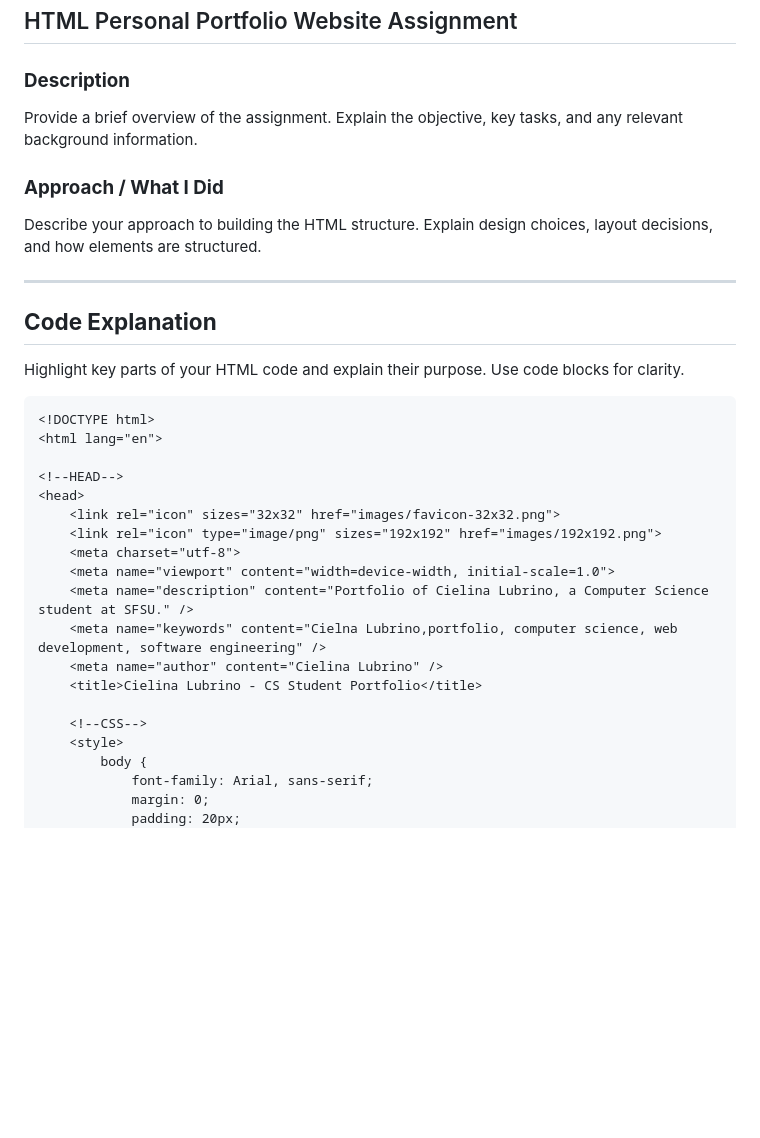
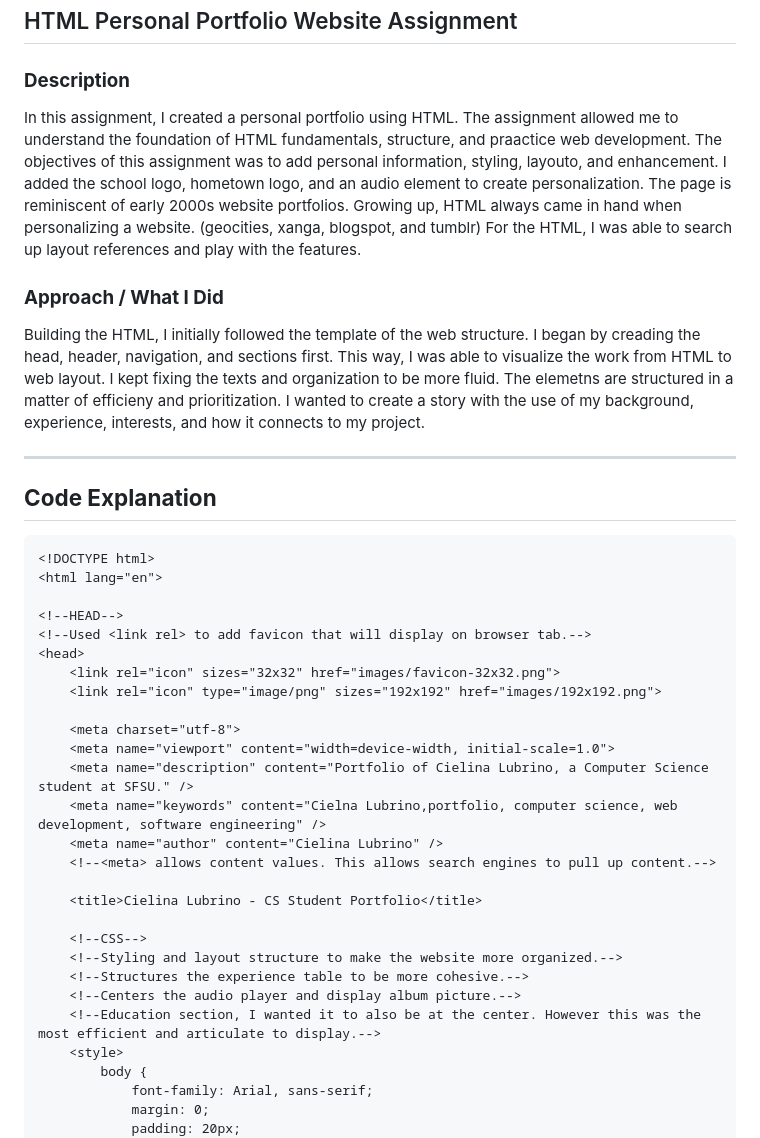
Before and after one commit to clubrino/CSC317, a Markdown page: assignments/assignment-2/README.md, the part around the change printed below. Rendered like a GitHub page; blank space fills up the shorter version.

````diff
--- a/assignments/assignment-2/README.md
+++ b/assignments/assignment-2/README.md
@@ -10,32 +10,45 @@
 ## HTML Personal Portfolio Website Assignment
 
 ### **Description**
-Provide a brief overview of the assignment. Explain the objective, key tasks, and any relevant background information.
+In this assignment, I created a personal portfolio using HTML. The assignment allowed me to understand the foundation of HTML fundamentals, structure,
+and praactice web development. The objectives of this assignment was to add personal information, styling, layouto, and enhancement. I added the school
+logo, hometown logo, and an audio element to create personalization. The page is reminiscent of early 2000s website portfolios. Growing up, HTML always came in hand
+when personalizing a website. (geocities, xanga, blogspot, and tumblr) For the HTML, I was able to search up layout references and play with the features.
 
 ### **Approach / What I Did**
-Describe your approach to building the HTML structure. Explain design choices, layout decisions, and how elements are structured.
+Building the HTML, I initially followed the template of the web structure. I began by creading the head, header, navigation, and sections first.
+This way, I was able to visualize the work from HTML to web layout. I kept fixing the texts and organization to be more fluid. The elemetns are
+structured in a matter of efficieny and prioritization. I wanted to create a story with the use of my background, experience, interests, and how it connects to my project.
+
 
 ---
 
 ## **Code Explanation**
-Highlight key parts of your HTML code and explain their purpose. Use code blocks for clarity.
 
 ```html
 <!DOCTYPE html>
 <html lang="en">
 
 <!--HEAD-->
+<!--Used <link rel> to add favicon that will display on browser tab.-->
 <head>
     <link rel="icon" sizes="32x32" href="images/favicon-32x32.png">
     <link rel="icon" type="image/png" sizes="192x192" href="images/192x192.png">
+
     <meta charset="utf-8">
     <meta name="viewport" content="width=device-width, initial-scale=1.0">
     <meta name="description" content="Portfolio of Cielina Lubrino, a Computer Science student at SFSU." />
     <meta name="keywords" content="Cielna Lubrino,portfolio, computer science, web development, software engineering" />
     <meta name="author" content="Cielina Lubrino" />
+    <!--<meta> allows content values. This allows search engines to pull up content.-->
+
     <title>Cielina Lubrino - CS Student Portfolio</title>
 
     <!--CSS-->
+    <!--Styling and layout structure to make the website more organized.-->
+    <!--Structures the experience table to be more cohesive.-->
+    <!--Centers the audio player and display album picture.-->
+    <!--Education section, I wanted it to also be at the center. However this was the most efficient and articulate to display.-->
     <style>
         body {
             font-family: Arial, sans-serif;
````
Also changed, not shown: other parts of assignments/assignment-2/README.md (+8 -8 lines).
